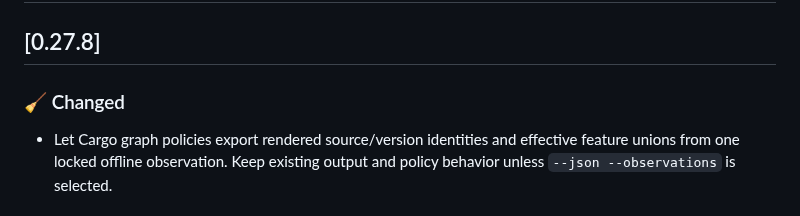
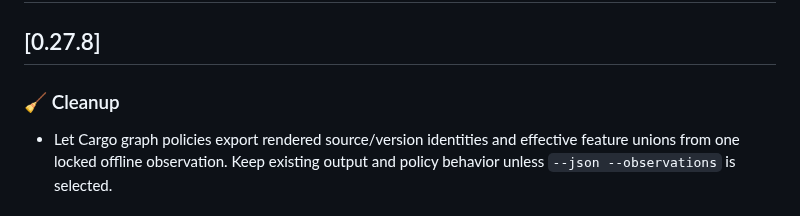
Before and after one commit to dragginzgame/shared-tooling, a Markdown page: CHANGELOG.md, the part around the change. Drawn GitHub-style.

Commit message:
Use the canonical cleanup heading for graph observation notes

```diff
--- a/CHANGELOG.md
+++ b/CHANGELOG.md
@@ -2,7 +2,7 @@
 
 ## [0.27.8]
 
-### 🧹 Changed
+### 🧹 Cleanup
 
 - Let Cargo graph policies export rendered source/version identities and effective
   feature unions from one locked offline observation. Keep existing output and
```
